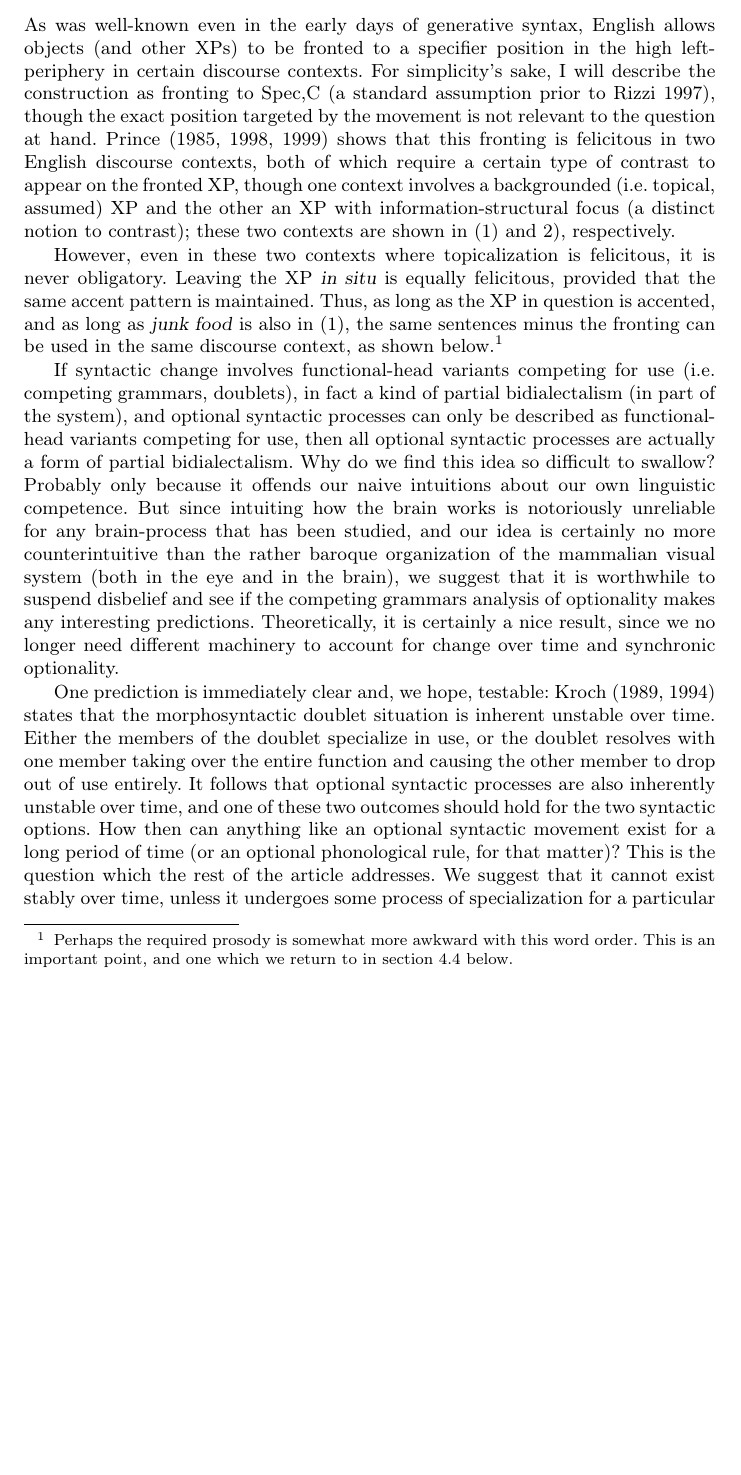
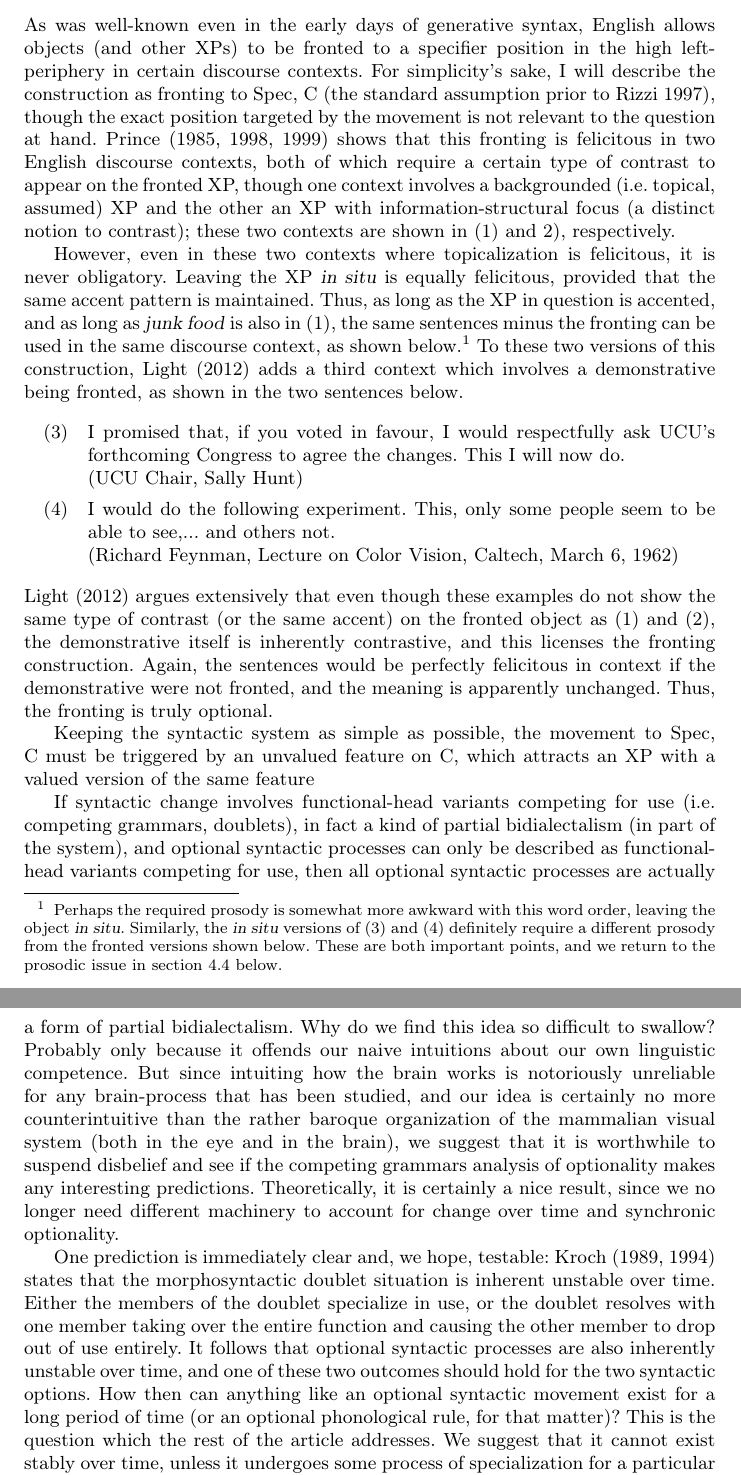
Before and after one commit to joelcw/tyneside, a LaTeX paper (articles/competing_Wallenberg.tex): part of page 4 of 7 before the commit and two parts of pages 4 and 5 of 8 after it, the two joined at a grey line, cut so that both start at the same text, the shorter picture padded with empty space. Compiled offline with pdfLaTeX.

Commit message:
added to second sect

```diff
--- a/articles/competing_Wallenberg.tex
+++ b/articles/competing_Wallenberg.tex
@@ -125,13 +125,20 @@ mice. Another she'll feed them veggies. And the third she'll feed junk food.\\
 
 \end{exe}
 
-\noindent As was well-known even in the early days of generative syntax, English allows objects (and other XPs) to be fronted to a specifier position in the high left-periphery in certain discourse contexts. For simplicity's sake, I will describe the construction as fronting to Spec,C (a standard assumption prior to \citealt{rizzi1997}), though the exact position targeted by the movement is not relevant to the question at hand. \citet{prince1985,prince1998, prince1999} shows that this fronting is felicitous in two English discourse contexts, both of which require a certain type of contrast to appear on the fronted XP, though one context involves a backgrounded (i.e. topical, assumed) XP and the other an XP with information-structural focus (a distinct notion to contrast); these two contexts are shown in (\ref{princetop1}) and \ref{princetop2}), respectively.
+\noindent As was well-known even in the early days of generative syntax, English allows objects (and other XPs) to be fronted to a specifier position in the high left-periphery in certain discourse contexts. For simplicity's sake, I will describe the construction as fronting to Spec, C (the standard assumption prior to \citealt{rizzi1997}), though the exact position targeted by the movement is not relevant to the question at hand. \citet{prince1985,prince1998, prince1999} shows that this fronting is felicitous in two English discourse contexts, both of which require a certain type of contrast to appear on the fronted XP, though one context involves a backgrounded (i.e. topical, assumed) XP and the other an XP with information-structural focus (a distinct notion to contrast); these two contexts are shown in (\ref{princetop1}) and \ref{princetop2}), respectively.
 
-However, even in these two contexts where topicalization is felicitous, it is never obligatory. Leaving the XP \textsl{in situ} is equally felicitous, provided that the same accent pattern is maintained. Thus, as long as the XP in question is accented, and as long as \textsl{junk food} is also in (\ref{princetop1}), the same sentences minus the fronting can be used in the same discourse context, as shown below.\footnote{Perhaps the required prosody is somewhat more awkward with this word order. This is an important point, and one which we return to in section \ref{topsect} below.}
+However, even in these two contexts where topicalization is felicitous, it is never obligatory. Leaving the XP \textsl{in situ} is equally felicitous, provided that the same accent pattern is maintained. Thus, as long as the XP in question is accented, and as long as \textsl{junk food} is also in (\ref{princetop1}), the same sentences minus the fronting can be used in the same discourse context, as shown below.\footnote{Perhaps the required prosody is somewhat more awkward with this word order, leaving the object \textsl{in situ}. Similarly, the \textsl{in situ} versions of (\ref{dem1}) and (\ref{dem2}) definitely require a different prosody from the fronted versions shown below. These are both important points, and we return to the prosodic issue in section \ref{topsect} below.} To these two versions of this construction, \citet{caitldiss} adds a third context which involves a demonstrative being fronted, as shown in the two sentences below.
 
+\begin{exe}
+\ex \label{dem1} I promised that, if you voted in favour, I would respectfully ask UCU's forthcoming Congress to agree the changes. This I will now do.\\
+(UCU Chair, Sally Hunt)
+\ex \label{dem2} I would do the following experiment. This, only some people seem to be able to see,... and others not.\\
+(Richard Feynman, Lecture on Color Vision, Caltech, March 6, 1962)
+\end{exe}
 
-%To these two versions of this construction, \citet{caitldiss} adds a third context which involves a demonstrative being fronted
-%"I promised that, if you voted in favour, I would respectfully ask UCU's forthcoming Congress to agree the changes. This I will now do."
+\noindent \citet{caitldiss} argues extensively that even though these examples do not show the same type of contrast (or the same accent) on the fronted object as (\ref{princetop1}) and (\ref{princetop2}), the demonstrative itself is inherently contrastive, and this licenses the fronting construction. Again, the sentences would be perfectly felicitous in context if the demonstrative were not fronted, and the meaning is apparently unchanged. Thus, the fronting is truly optional.
+
+Keeping the syntactic system as simple as possible, the movement to Spec, C must be triggered by an unvalued feature on C, which attracts an XP with a valued version of the same feature
 
 
 If syntactic change involves functional-head variants competing for use (i.e. competing grammars, doublets), in fact a kind of partial bidialectalism (in part of the system), and optional syntactic processes can only be described as functional-head variants competing for use, then all optional syntactic processes are actually a form of partial bidialectalism. Why do we find this idea so difficult to swallow? Probably only because it offends our naive intuitions about our own linguistic competence. But since intuiting how the brain works is notoriously unreliable for any brain-process that has been studied, and our idea is certainly no more counterintuitive than the rather baroque organization of the mammalian visual system (both in the eye and in the brain), we suggest that it is worthwhile to suspend disbelief and see if the competing grammars analysis of optionality makes any interesting predictions. Theoretically, it is certainly a nice result, since we no longer need different machinery to account for change over time and synchronic optionality.
```
